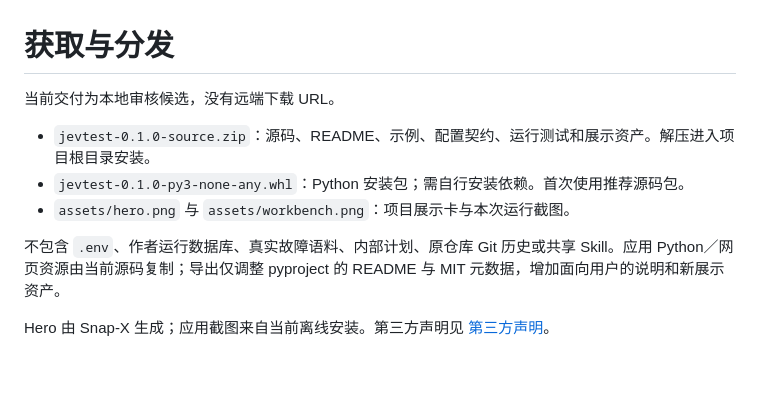
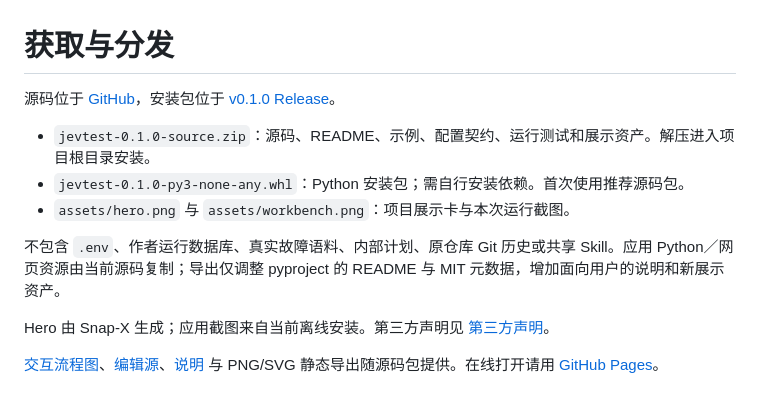
Before and after one commit to qq2743759880/jevtest, a Markdown page: docs/distribution.md, the part around the change. Drawn GitHub-style; blank space fills up the shorter version.

```diff
--- a/docs/distribution.md
+++ b/docs/distribution.md
@@ -1,6 +1,6 @@
 # 获取与分发
 
-当前交付为本地审核候选，没有远端下载 URL。
+源码位于 [GitHub](https://github.com/qq2743759880/jevtest)，安装包位于 [v0.1.0 Release](https://github.com/qq2743759880/jevtest/releases/tag/v0.1.0)。
 
 - `jevtest-0.1.0-source.zip`：源码、README、示例、配置契约、运行测试和展示资产。解压进入项目根目录安装。
 - `jevtest-0.1.0-py3-none-any.whl`：Python 安装包；需自行安装依赖。首次使用推荐源码包。
@@ -9,3 +9,5 @@
 不包含 `.env`、作者运行数据库、真实故障语料、内部计划、原仓库 Git 历史或共享 Skill。应用 Python／网页资源由当前源码复制；导出仅调整 pyproject 的 README 与 MIT 元数据，增加面向用户的说明和新展示资产。
 
 Hero 由 Snap-X 生成；应用截图来自当前离线安装。第三方声明见 [第三方声明](THIRD_PARTY_NOTICES.md)。
+
+[交互流程图](workflow.html)、[编辑源](workflow.json)、[说明](workflow.md) 与 PNG/SVG 静态导出随源码包提供。在线打开请用 [GitHub Pages](https://qq2743759880.github.io/jevtest/workflow.html)。
```
Also changed, not shown: README.md (+11 -5 lines), docs/THIRD_PARTY_NOTICES.md (+2 -0 lines), docs/workflow.md (added, +23 -0 lines), assets/audit-lifecycle.png (added), assets/workflow.png (added), 11 other files.
